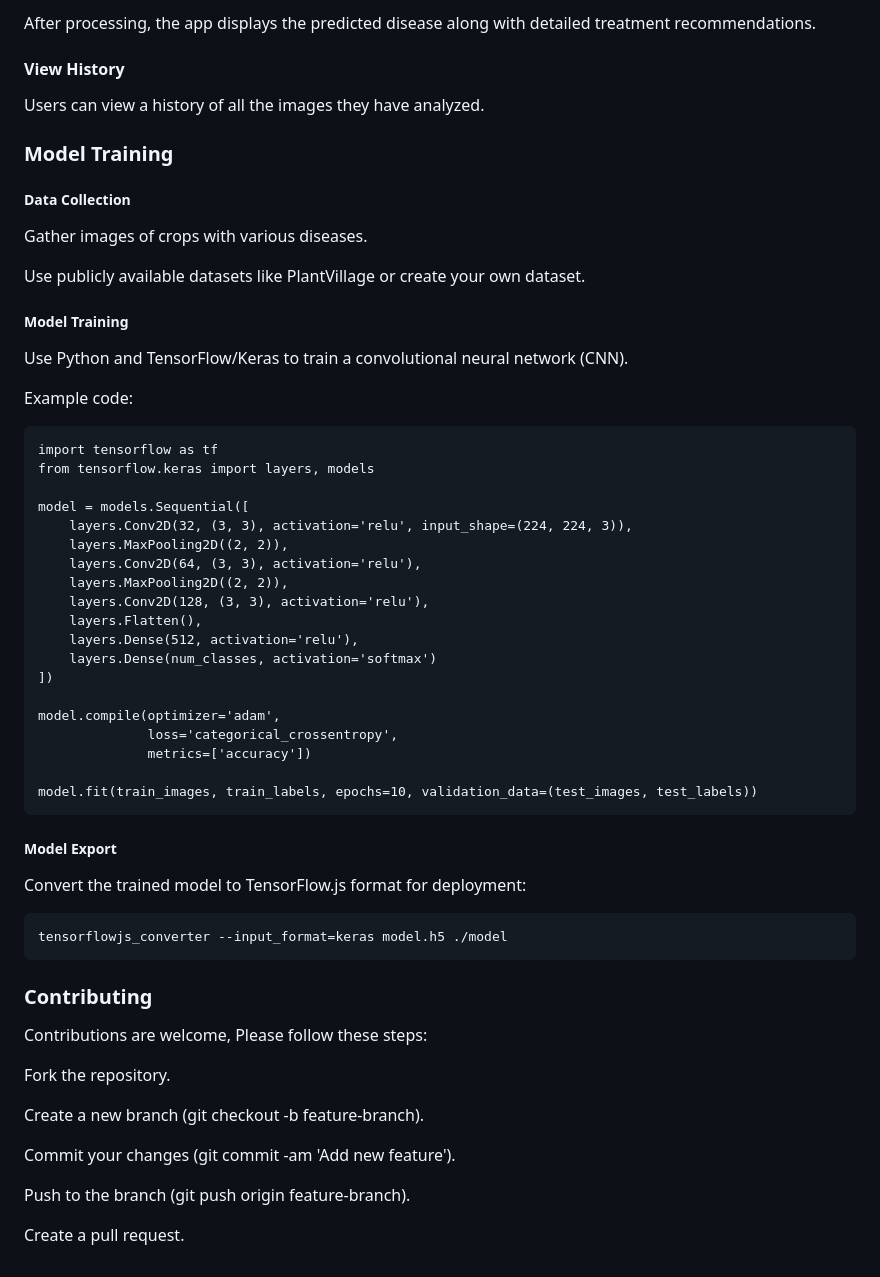
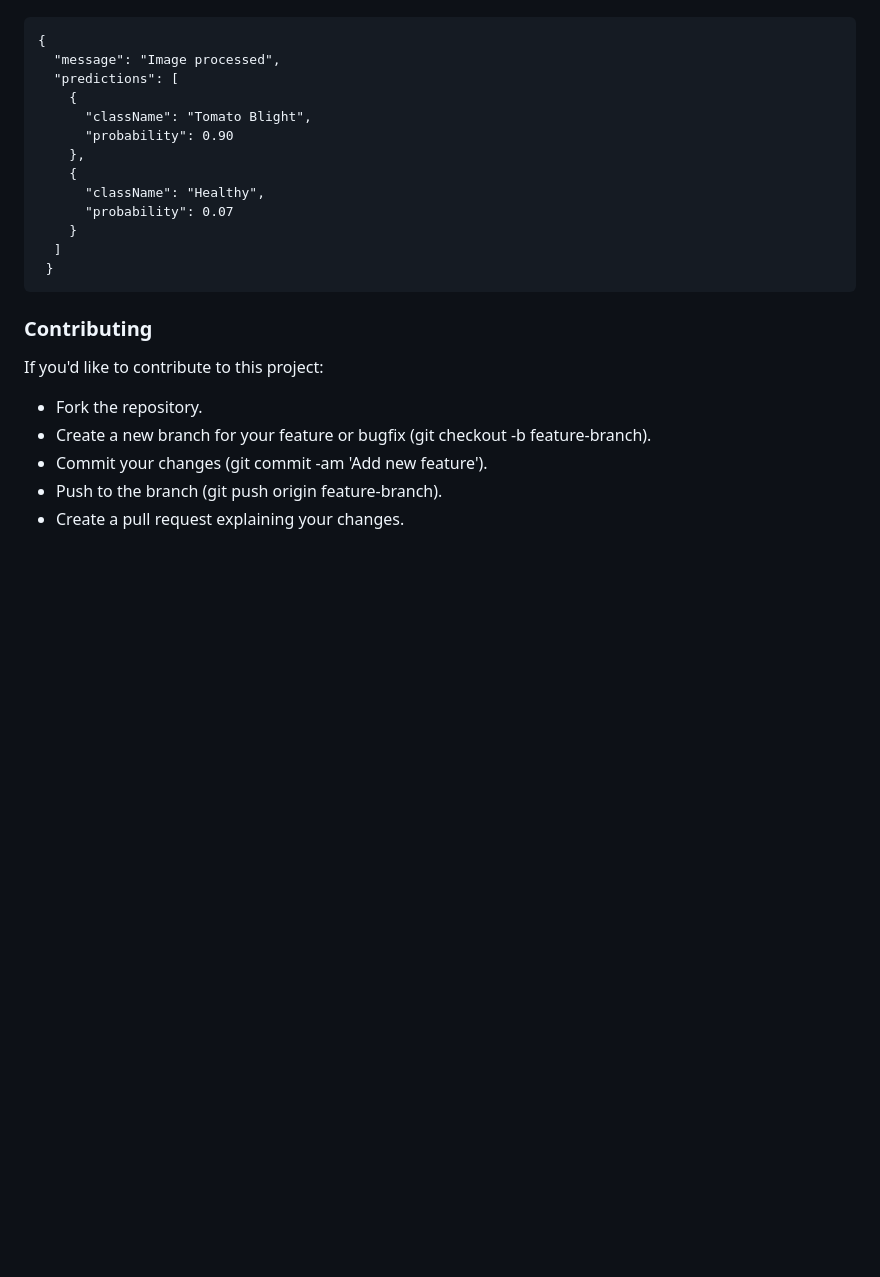
Before and after one commit to Iamouma/agri-tech, a Markdown page: README.md, the part around the change printed below. Drawn GitHub-style; blank space fills up the shorter version.

```diff
--- a/README.md
+++ b/README.md
@@ -149,58 +141,24 @@ View Results and Recommendations
-After processing, the app displays the predicted disease along with detailed treatment recommendations.
-
-#### View History
-
-Users can view a history of all the images they have analyzed.
-
-### Model Training
-##### Data Collection
-
-Gather images of crops with various diseases.
-
-Use publicly available datasets like PlantVillage or create your own dataset.
-
-##### Model Training
-Use Python and TensorFlow/Keras to train a convolutional neural network (CNN).
-
-Example code:
-
-    import tensorflow as tf
-    from tensorflow.keras import layers, models
-
-    model = models.Sequential([
-        layers.Conv2D(32, (3, 3), activation='relu', input_shape=(224, 224, 3)),
-        layers.MaxPooling2D((2, 2)),
-        layers.Conv2D(64, (3, 3), activation='relu'),
-        layers.MaxPooling2D((2, 2)),
-        layers.Conv2D(128, (3, 3), activation='relu'),
-        layers.Flatten(),
-        layers.Dense(512, activation='relu'),
-        layers.Dense(num_classes, activation='softmax')
-    ])
-
-    model.compile(optimizer='adam',
-                  loss='categorical_crossentropy',
-                  metrics=['accuracy'])
-
-    model.fit(train_images, train_labels, epochs=10, validation_data=(test_images, test_labels))
-
-##### Model Export
-
-Convert the trained model to TensorFlow.js format for deployment:
-
-    tensorflowjs_converter --input_format=keras model.h5 ./model
+    {
+      "message": "Image processed",
+      "predictions": [
+        {
+          "className": "Tomato Blight",
+          "probability": 0.90
+        },
+        {
+          "className": "Healthy",
+          "probability": 0.07
+        }
+      ]
+     }
 
 
 ### Contributing
 
-Contributions are welcome, Please follow these steps:
+If you'd like to contribute to this project:
 
-Fork the repository.
-
-Create a new branch (git checkout -b feature-branch).
-
-Commit your changes (git commit -am 'Add new feature').
-
-Push to the branch (git push origin feature-branch).
-
-Create a pull request.
+ * Fork the repository.
+ * Create a new branch for your feature or bugfix (git checkout -b feature-branch).
+ * Commit your changes (git commit -am 'Add new feature').
+ * Push to the branch (git push origin feature-branch).
+ * Create a pull request explaining your changes.
```
Also changed, not shown: other parts of README.md (+78 -86 lines).
